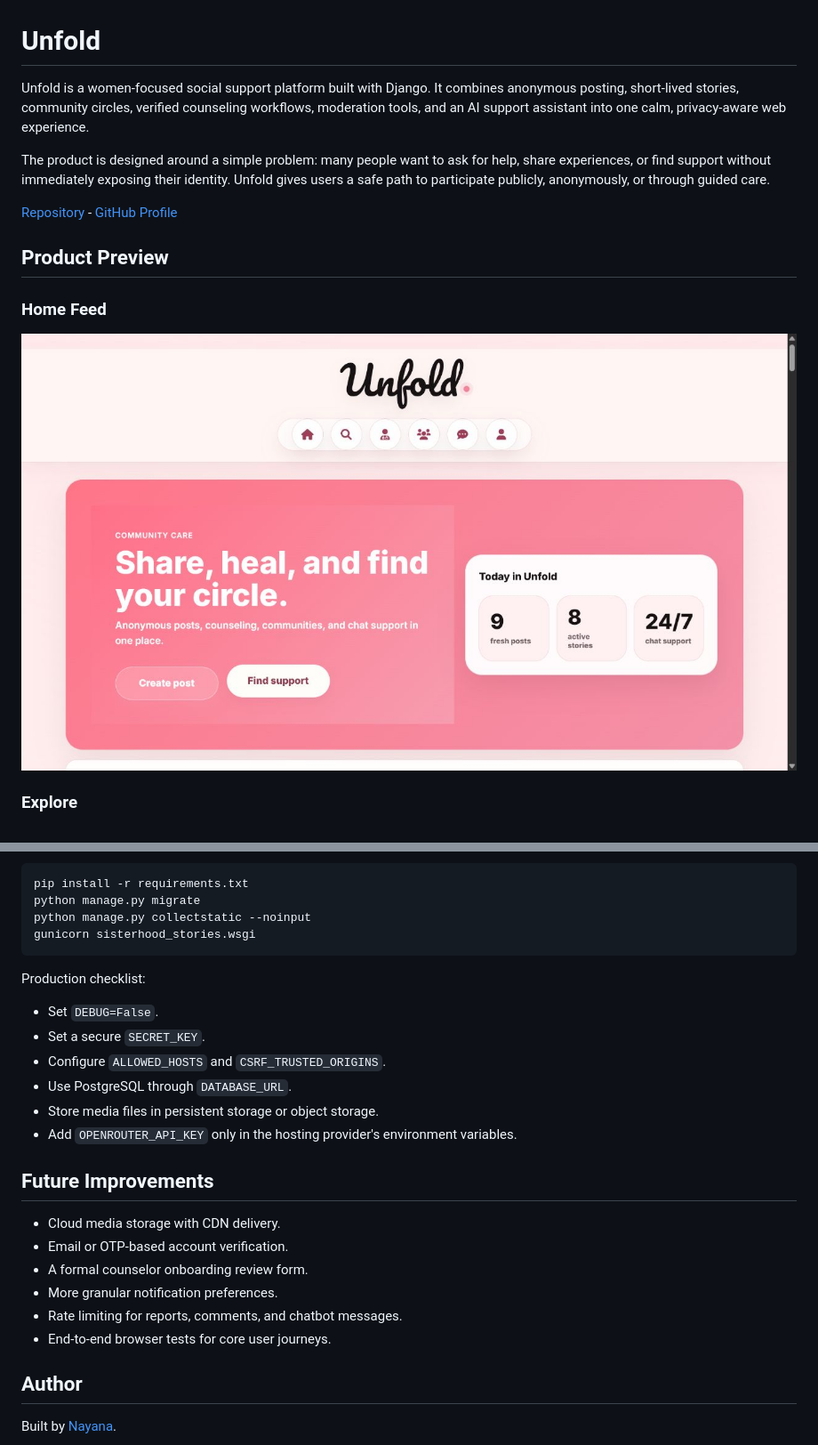
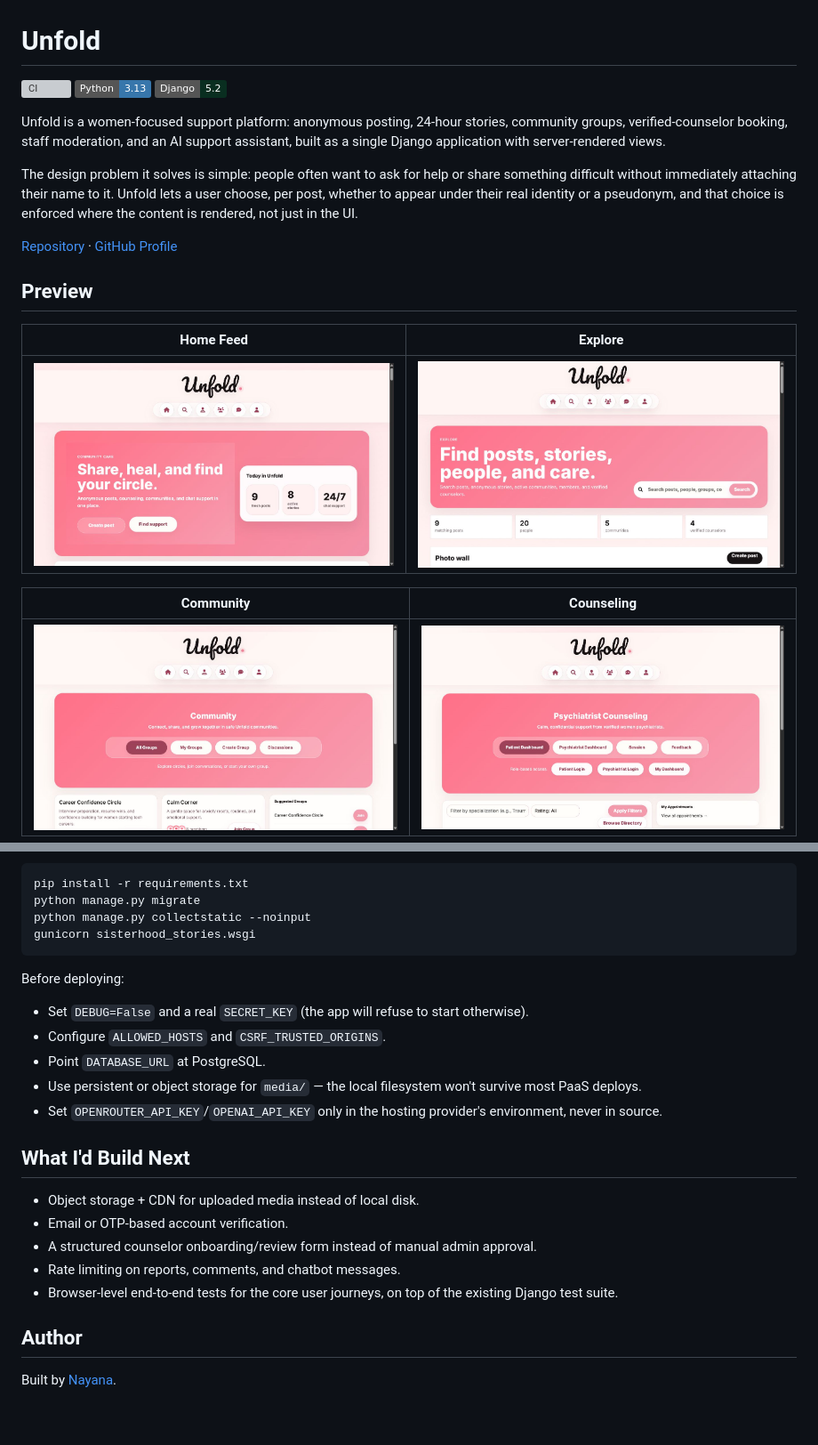
Before and after one commit to nayana3333/Unfold, a Markdown page: README.md, 2 parts joined by grey strips. Shown at 89% size. Drawn GitHub-style; badges without logos; blank space fills up the shorter version; grey boxes are pictures that could not be loaded.

````diff
--- a/README.md
+++ b/README.md
@@ -1,16 +1,22 @@
 # Unfold
 
-Unfold is a women-focused social support platform built with Django. It combines anonymous posting, short-lived stories, community circles, verified counseling workflows, moderation tools, and an AI support assistant into one calm, privacy-aware web experience.
+![CI](https://github.com/nayana3333/Unfold/actions/workflows/ci.yml/badge.svg)
+![Python](https://img.shields.io/badge/Python-3.13-3776AB?logo=python&logoColor=white)
+![Django](https://img.shields.io/badge/Django-5.2-092E20?logo=django&logoColor=white)
 
-The product is designed around a simple problem: many people want to ask for help, share experiences, or find support without immediately exposing their identity. Unfold gives users a safe path to participate publicly, anonymously, or through guided care.
+Unfold is a women-focused support platform: anonymous posting, 24-hour stories, community groups, verified-counselor booking, staff moderation, and an AI support assistant, built as a single Django application with server-rendered views.
 
-[Repository](https://github.com/nayana3333/Unfold) - [GitHub Profile](https://github.com/nayana3333)
+The design problem it solves is simple: people often want to ask for help or share something difficult without immediately attaching their name to it. Unfold lets a user choose, per post, whether to appear under their real identity or a pseudonym, and that choice is enforced where the content is rendered, not just in the UI.
 
-## Product Preview
+[Repository](https://github.com/nayana3333/Unfold) · [GitHub Profile](https://github.com/nayana3333)
 
-### Home Feed
+## Preview
 
-![Unfold home feed](docs/screenshots/home.png)
+| Home Feed | Explore |
+|---|---|
+| ![Unfold home feed](docs/screenshots/home.png) | ![Unfold explore page](docs/screenshots/explore.png) |
 
-### Explore
+| Community | Counseling |
+|---|---|
+| ![Unfold community page](docs/screenshots/community.png) | ![Unfold counseling page](docs/screenshots/counseling.png) |
 
@@ -173,23 +143,21 @@ python manage.py collectstatic --noinput
 gunicorn sisterhood_stories.wsgi
 ```
 
-Production checklist:
+Before deploying:
 
-- Set `DEBUG=False`.
-- Set a secure `SECRET_KEY`.
+- Set `DEBUG=False` and a real `SECRET_KEY` (the app will refuse to start otherwise).
 - Configure `ALLOWED_HOSTS` and `CSRF_TRUSTED_ORIGINS`.
-- Use PostgreSQL through `DATABASE_URL`.
-- Store media files in persistent storage or object storage.
-- Add `OPENROUTER_API_KEY` only in the hosting provider's environment variables.
+- Point `DATABASE_URL` at PostgreSQL.
+- Use persistent or object storage for `media/` — the local filesystem won't survive most PaaS deploys.
+- Set `OPENROUTER_API_KEY`/`OPENAI_API_KEY` only in the hosting provider's environment, never in source.
 
-## Future Improvements
+## What I'd Build Next
 
-- Cloud media storage with CDN delivery.
+- Object storage + CDN for uploaded media instead of local disk.
 - Email or OTP-based account verification.
-- A formal counselor onboarding review form.
-- More granular notification preferences.
-- Rate limiting for reports, comments, and chatbot messages.
-- End-to-end browser tests for core user journeys.
+- A structured counselor onboarding/review form instead of manual admin approval.
+- Rate limiting on reports, comments, and chatbot messages.
+- Browser-level end-to-end tests for the core user journeys, on top of the existing Django test suite.
 
 ## Author
 
````
Also changed, not shown: other parts of README.md (+62 -98 lines).
